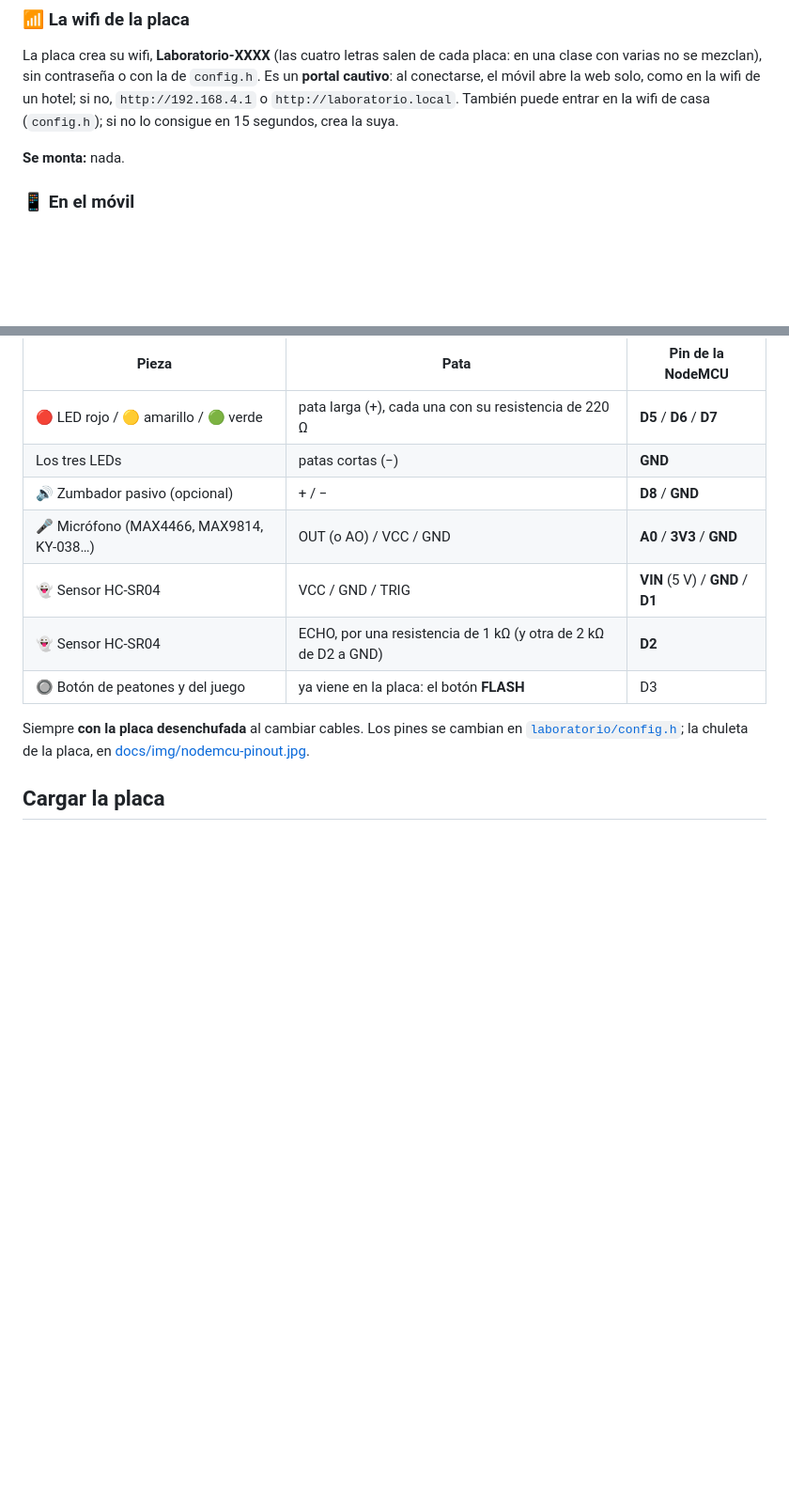
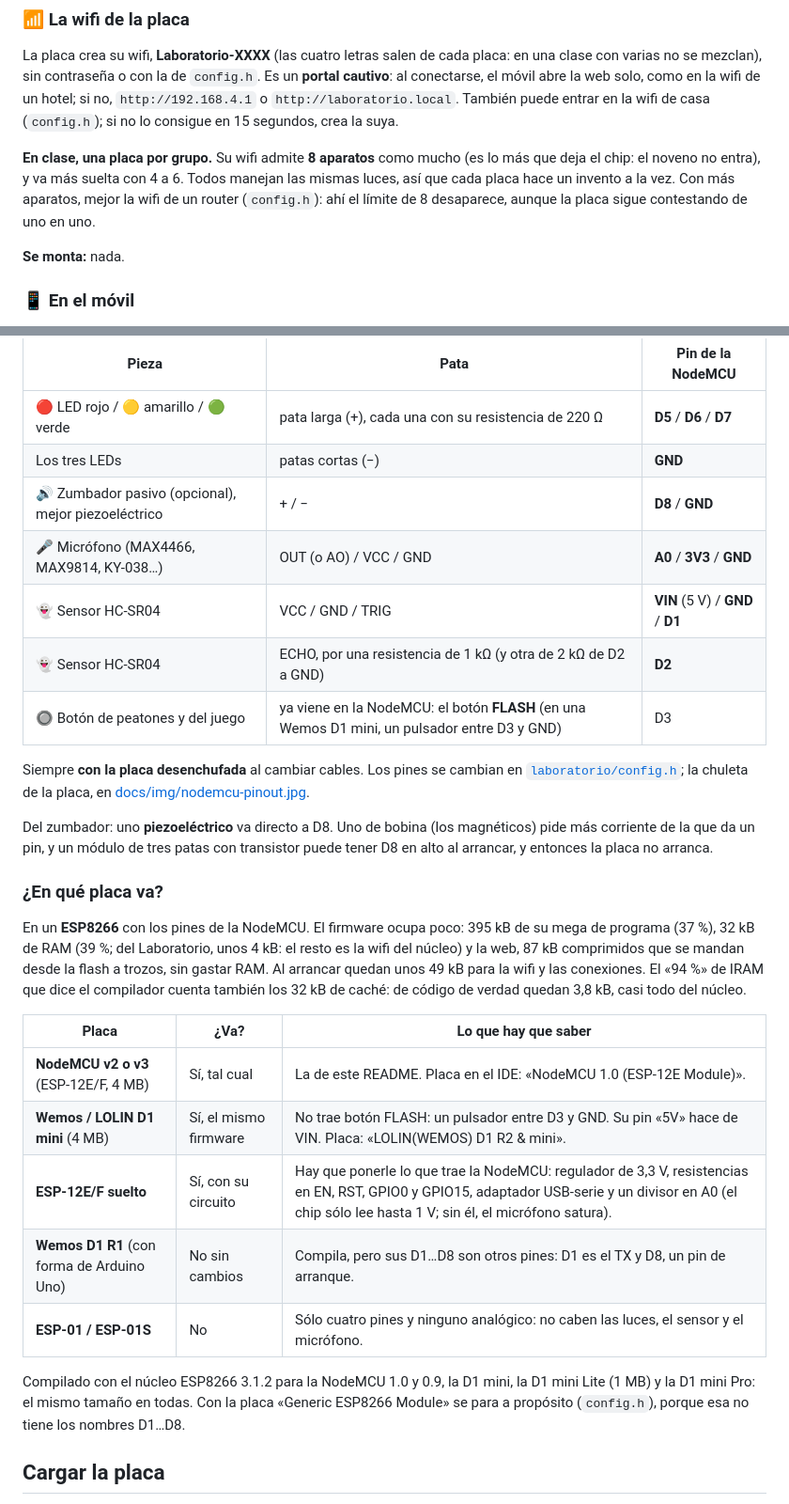
Before and after one commit to Leci37/Simple-WebServer-html-js-for-Arduino-ESP8266WiFi-browser-control, a Markdown page: README.md, 2 parts joined by grey strips. Shown at 94% size. Drawn GitHub-style; blank space fills up the shorter version.

Commit message:
README: which ESP8266 boards it runs on, and the classroom limits
- «¿En qué placa va?»: NodeMCU v2/v3 and Wemos D1 mini as is (the same
  firmware, compiled for both), a bare ESP-12 with its support circuit, not
  on a Wemos D1 R1 (other pins behind D1…D8) nor an ESP-01 (four pins, no
  analog input). What the firmware really uses: 37 % of the program flash,
  39 % of RAM, and of the «94 % IRAM» only the core's code.
- The board's wifi takes 8 devices at most (the chip's limit): one board per
  group, one invention at a time per board.
- The buzzer row: better a piezo; the D1 mini needs a button on D3.

Co-Authored-By: Claude Opus 5.5 <noreply@anthropic.com>
Claude-Session: https://claude.ai/code/session_01CAmPuDfS2fic3NUM4daXet

```diff
--- a/README.md
+++ b/README.md
@@ -202,6 +202,12 @@ solo, como en la wifi de un hotel; si no, `http://192.168.4.1` o
 `http://laboratorio.local`. También puede entrar en la wifi de casa
 (`config.h`); si no lo consigue en 15 segundos, crea la suya.
 
+**En clase, una placa por grupo.** Su wifi admite **8 aparatos** como mucho
+(es lo más que deja el chip: el noveno no entra), y va más suelta con 4 a 6.
+Todos manejan las mismas luces, así que cada placa hace un invento a la vez.
+Con más aparatos, mejor la wifi de un router (`config.h`): ahí el límite de 8
+desaparece, aunque la placa sigue contestando de uno en uno.
+
 **Se monta:** nada.
 
 ### 📱 En el móvil
@@ -248,15 +254,43 @@ programa; el esquema se desliza de lado; el juego pide girar el móvil.
 |---|---|---|
 | 🔴 LED rojo / 🟡 amarillo / 🟢 verde | pata larga (+), cada una con su resistencia de 220 Ω | **D5** / **D6** / **D7** |
 | Los tres LEDs | patas cortas (−) | **GND** |
-| 🔊 Zumbador pasivo (opcional) | + / − | **D8** / **GND** |
+| 🔊 Zumbador pasivo (opcional), mejor piezoeléctrico | + / − | **D8** / **GND** |
 | 🎤 Micrófono (MAX4466, MAX9814, KY-038…) | OUT (o AO) / VCC / GND | **A0** / **3V3** / **GND** |
 | 👻 Sensor HC-SR04 | VCC / GND / TRIG | **VIN** (5 V) / **GND** / **D1** |
 | 👻 Sensor HC-SR04 | ECHO, por una resistencia de 1 kΩ (y otra de 2 kΩ de D2 a GND) | **D2** |
-| 🔘 Botón de peatones y del juego | ya viene en la placa: el botón **FLASH** | D3 |
+| 🔘 Botón de peatones y del juego | ya viene en la NodeMCU: el botón **FLASH** (en una Wemos D1 mini, un pulsador entre D3 y GND) | D3 |
 
 Siempre **con la placa desenchufada** al cambiar cables. Los pines se cambian
 en [`laboratorio/config.h`](laboratorio/config.h); la chuleta de la placa, en
 [docs/img/nodemcu-pinout.jpg](docs/img/nodemcu-pinout.jpg).
+
+Del zumbador: uno **piezoeléctrico** va directo a D8. Uno de bobina (los
+magnéticos) pide más corriente de la que da un pin, y un módulo de tres patas
+con transistor puede tener D8 en alto al arrancar, y entonces la placa no
+arranca.
+
+### ¿En qué placa va?
+
+En un **ESP8266** con los pines de la NodeMCU. El firmware ocupa poco: 395 kB
+de su mega de programa (37 %), 32 kB de RAM (39 %; del Laboratorio, unos 4
+kB: el resto es la wifi del núcleo) y la web, 87 kB comprimidos que se mandan
+desde la flash a trozos, sin gastar RAM. Al arrancar quedan unos 49 kB para la
+wifi y las conexiones.
+El «94 %» de IRAM que dice el compilador cuenta también los 32 kB de caché: de
+código de verdad quedan 3,8 kB, casi todo del núcleo.
+
+| Placa | ¿Va? | Lo que hay que saber |
+|---|---|---|
+| **NodeMCU v2 o v3** (ESP-12E/F, 4 MB) | Sí, tal cual | La de este README. Placa en el IDE: «NodeMCU 1.0 (ESP-12E Module)». |
+| **Wemos / LOLIN D1 mini** (4 MB) | Sí, el mismo firmware | No trae botón FLASH: un pulsador entre D3 y GND. Su pin «5V» hace de VIN. Placa: «LOLIN(WEMOS) D1 R2 & mini». |
+| **ESP-12E/F suelto** | Sí, con su circuito | Hay que ponerle lo que trae la NodeMCU: regulador de 3,3 V, resistencias en EN, RST, GPIO0 y GPIO15, adaptador USB-serie y un divisor en A0 (el chip sólo lee hasta 1 V; sin él, el micrófono satura). |
+| **Wemos D1 R1** (con forma de Arduino Uno) | No sin cambios | Compila, pero sus D1…D8 son otros pines: D1 es el TX y D8, un pin de arranque. |
+| **ESP-01 / ESP-01S** | No | Sólo cuatro pines y ninguno analógico: no caben las luces, el sensor y el micrófono. |
+
+Compilado con el núcleo ESP8266 3.1.2 para la NodeMCU 1.0 y 0.9, la D1 mini,
+la D1 mini Lite (1 MB) y la D1 mini Pro: el mismo tamaño en todas. Con la
+placa «Generic ESP8266 Module» se para a propósito (`config.h`), porque esa
+no tiene los nombres D1…D8.
 
 ## Cargar la placa
 
```
Also changed, not shown: CHANGELOG.md (+4 -0 lines).
